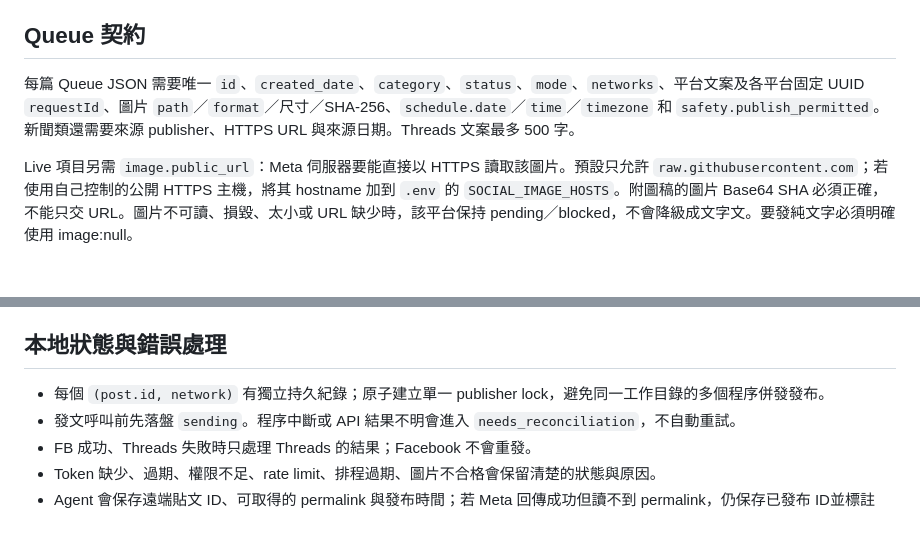
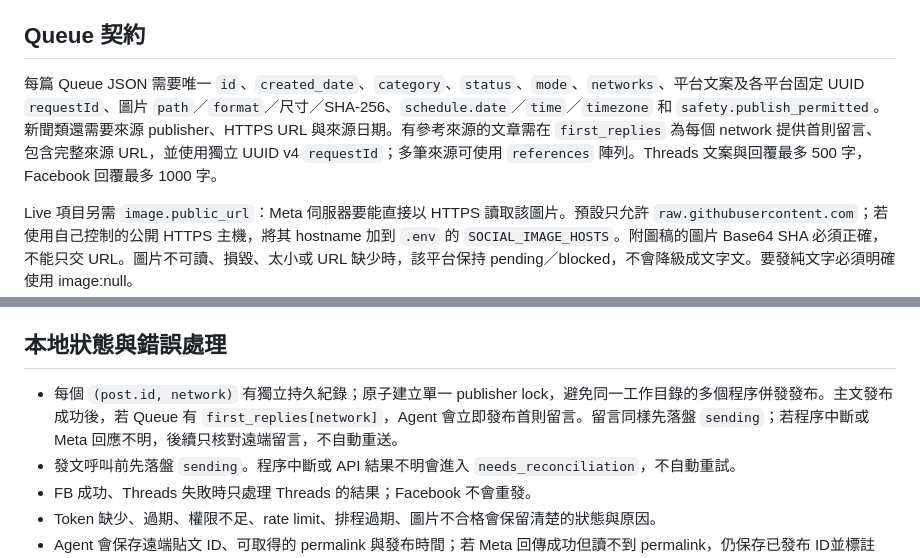
Before and after one commit to magic76/crew-social-agent, a Markdown page: README.md, 2 parts joined by grey strips. GitHub-like rendering; blank space fills up the shorter version.

Commit message:
docs: describe source first replies

```diff
--- a/README.md
+++ b/README.md
@@ -38,7 +38,7 @@ Facebook Page token 被撤銷、失效或權限變動時，Agent 會記錄阻擋
 
 ## Queue 契約
 
-每篇 Queue JSON 需要唯一 `id`、`created_date`、`category`、`status`、`mode`、`networks`、平台文案及各平台固定 UUID `requestId`、圖片 `path`／`format`／尺寸／SHA-256、`schedule.date`／`time`／`timezone` 和 `safety.publish_permitted`。新聞類還需要來源 publisher、HTTPS URL 與來源日期。Threads 文案最多 500 字。
+每篇 Queue JSON 需要唯一 `id`、`created_date`、`category`、`status`、`mode`、`networks`、平台文案及各平台固定 UUID `requestId`、圖片 `path`／`format`／尺寸／SHA-256、`schedule.date`／`time`／`timezone` 和 `safety.publish_permitted`。新聞類還需要來源 publisher、HTTPS URL 與來源日期。有參考來源的文章需在 `first_replies` 為每個 network 提供首則留言、包含完整來源 URL，並使用獨立 UUID v4 `requestId`；多筆來源可使用 `references` 陣列。Threads 文案與回覆最多 500 字，Facebook 回覆最多 1000 字。
 
 Live 項目另需 `image.public_url`：Meta 伺服器要能直接以 HTTPS 讀取該圖片。預設只允許 `raw.githubusercontent.com`；若使用自己控制的公開 HTTPS 主機，將其 hostname 加到 `.env` 的 `SOCIAL_IMAGE_HOSTS`。附圖稿的圖片 Base64 SHA 必須正確，不能只交 URL。圖片不可讀、損毀、太小或 URL 缺少時，該平台保持 pending／blocked，不會降級成文字文。要發純文字必須明確使用 image:null。
 
@@ -108,7 +108,7 @@ pm2 resurrect
 
 ## 本地狀態與錯誤處理
 
-- 每個 `(post.id, network)` 有獨立持久紀錄；原子建立單一 publisher lock，避免同一工作目錄的多個程序併發發布。
+- 每個 `(post.id, network)` 有獨立持久紀錄；原子建立單一 publisher lock，避免同一工作目錄的多個程序併發發布。主文發布成功後，若 Queue 有 `first_replies[network]`，Agent 會立即發布首則留言。留言同樣先落盤 `sending`；若程序中斷或 Meta 回應不明，後續只核對遠端留言，不自動重送。
 - 發文呼叫前先落盤 `sending`。程序中斷或 API 結果不明會進入 `needs_reconciliation`，不自動重試。
 - FB 成功、Threads 失敗時只處理 Threads 的結果；Facebook 不會重發。
 - Token 缺少、過期、權限不足、rate limit、排程過期、圖片不合格會保留清楚的狀態與原因。
```
